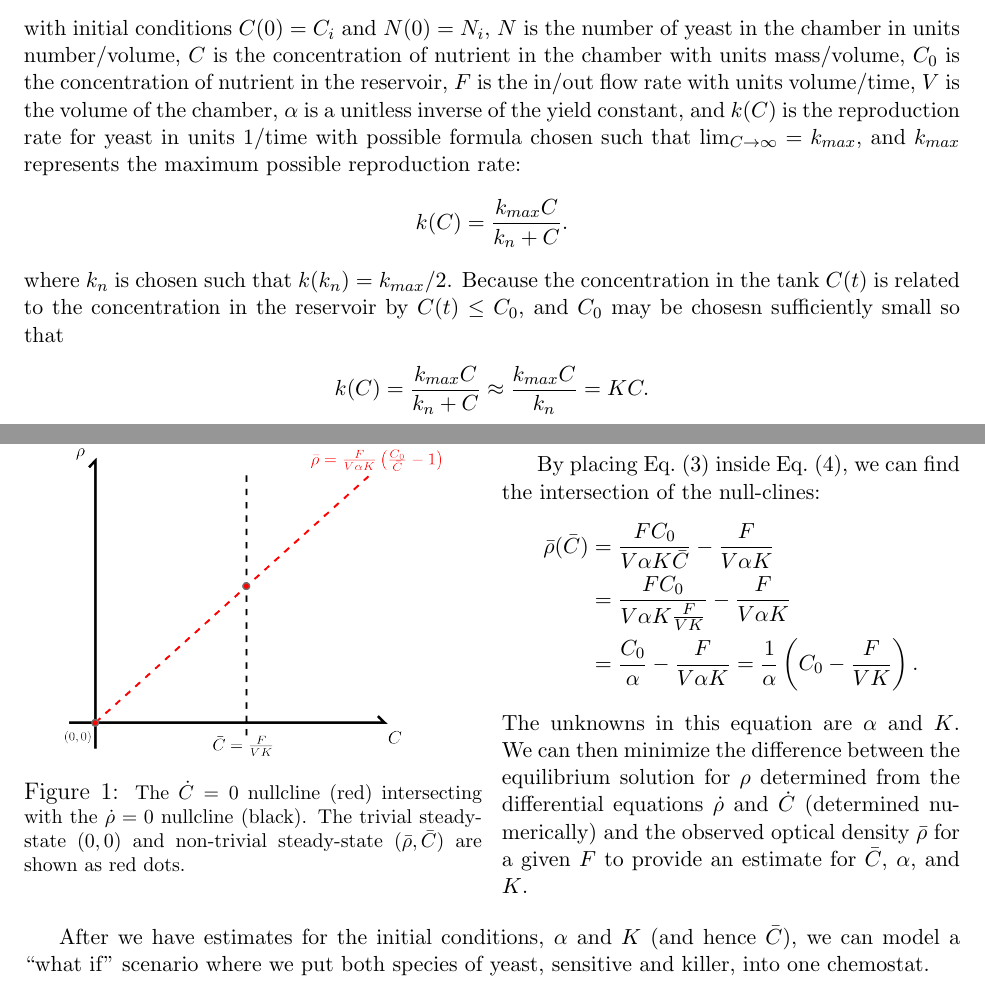
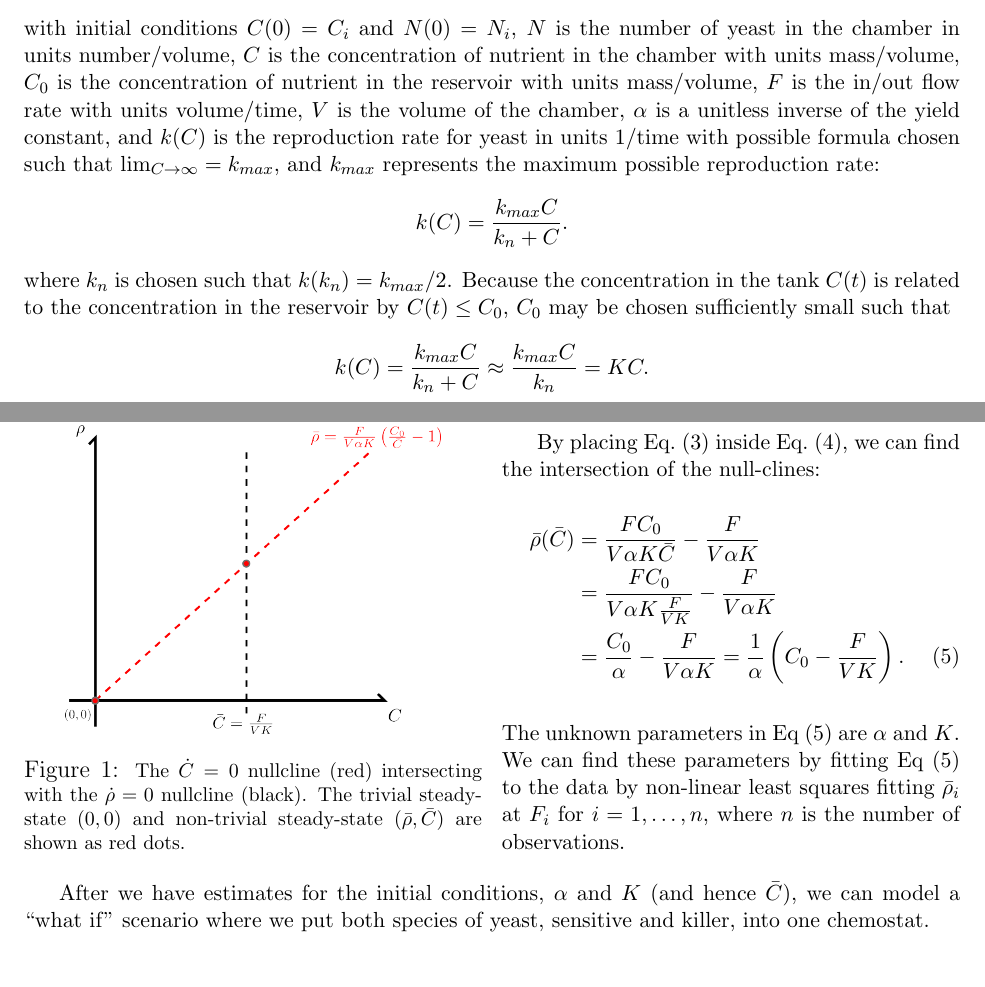
Before and after one commit to pf4d/killer_yeast, a LaTeX document (doc/yeast_project.tex): two parts of pages 1 and 2 of 3, joined at a grey line, cut so that both start at the same text. Compiled offline with pdfLaTeX.

Commit message:
proposal complete

```diff
--- a/doc/yeast_project.tex
+++ b/doc/yeast_project.tex
@@ -15,9 +15,9 @@ The differential equation we may use for modeling the growth of yeast is the sam
   \frac{dN}{dt} &= k(C) N - \frac{FN}{V}, \\
   \frac{dC}{dt} &= -\alpha k(C) N - \frac{FC}{V} + \frac{FC_0}{V},
 \end{align*}
-with initial conditions $C(0) = C_i$ and $N(0) = N_i$, $N$ is the number of yeast in the chamber in units number/volume, $C$ is the concentration of nutrient in the chamber with units mass/volume, $C_0$ is the concentration of nutrient in the reservoir, $F$ is the in/out flow rate with units volume/time, $V$ is the volume of the chamber, $\alpha$ is a unitless inverse of the yield constant, and $k(C)$ is the reproduction rate for yeast in units 1/time with possible formula chosen such that $\lim_{C \rightarrow \infty} = k_{max}$, and $k_{max}$ represents the maximum possible reproduction rate:
+with initial conditions $C(0) = C_i$ and $N(0) = N_i$, $N$ is the number of yeast in the chamber in units number/volume, $C$ is the concentration of nutrient in the chamber with units mass/volume, $C_0$ is the concentration of nutrient in the reservoir with units mass/volume, $F$ is the in/out flow rate with units volume/time, $V$ is the volume of the chamber, $\alpha$ is a unitless inverse of the yield constant, and $k(C)$ is the reproduction rate for yeast in units 1/time with possible formula chosen such that $\lim_{C \rightarrow \infty} = k_{max}$, and $k_{max}$ represents the maximum possible reproduction rate:
 $$k(C) = \frac{k_{max} C}{k_n + C}.$$
-where $k_n$ is chosen such that $k(k_n) = k_{max} / 2$.  Because the concentration in the tank $C(t)$ is related to the concentration in the reservoir by $C(t) \leq C_0$, and $C_0$ may be chosesn sufficiently small so that
+where $k_n$ is chosen such that $k(k_n) = k_{max} / 2$.  Because the concentration in the tank $C(t)$ is related to the concentration in the reservoir by $C(t) \leq C_0$, $C_0$ may be chosen sufficiently small such that
 \begin{align*}
   k(C) = \frac{k_{max} C}{k_n + C} \approx \frac{k_{max} C}{k_n} = KC.
 \end{align*}
@@ -59,12 +59,12 @@ Likewise, for $\dot{C} = 0$,
 \vfill
 \columnbreak
 By placing Eq.\ (3) inside Eq.\ (4), we can find the intersection of the null-clines:
-\begin{align*}
-  \bar{\rho}(\bar{C}) &= \frac{FC_0}{V \alpha K \bar{C}} - \frac{F}{V \alpha K} \\
-  &= \frac{FC_0}{V \alpha K \frac{F}{VK}} - \frac{F}{V \alpha K} \\
+\begin{align}
+  \bar{\rho}(\bar{C}) &= \frac{FC_0}{V \alpha K \bar{C}} - \frac{F}{V \alpha K}  \notag \\
+  &= \frac{FC_0}{V \alpha K \frac{F}{VK}} - \frac{F}{V \alpha K} \notag \\
   &= \frac{C_0}{\alpha} - \frac{F}{V \alpha K} = \frac{1}{\alpha} \left( C_0 - \frac{F}{VK} \right).
-\end{align*}
-The unknowns in this equation are $\alpha$ and $K$.  We can then minimize the difference between the equilibrium solution for $\rho$ determined from the differential equations $\dot{\rho}$ and $\dot{C}$ (determined numerically) and the observed optical density $\bar{\rho}$ for a given $F$ to provide an estimate for $\bar{C}$, $\alpha$, and $K$.
+\end{align}
+The unknown parameters in Eq (5) are $\alpha$ and $K$.  We can find these parameters by fitting Eq (5) to the data by non-linear least squares fitting $\bar{\rho}_i$ at $F_i$ for $i = 1,\ldots,n$, where $n$ is the number of observations.
 \end{multicols}
 
 After we have estimates for the initial conditions, $\alpha$ and $K$ (and hence $\bar{C}$), we can model a ``what if'' scenario where we put both species of yeast, sensitive and killer, into one chemostat.
```
Also changed, not shown: doc/yeast_project.pdf, 1 other file.
